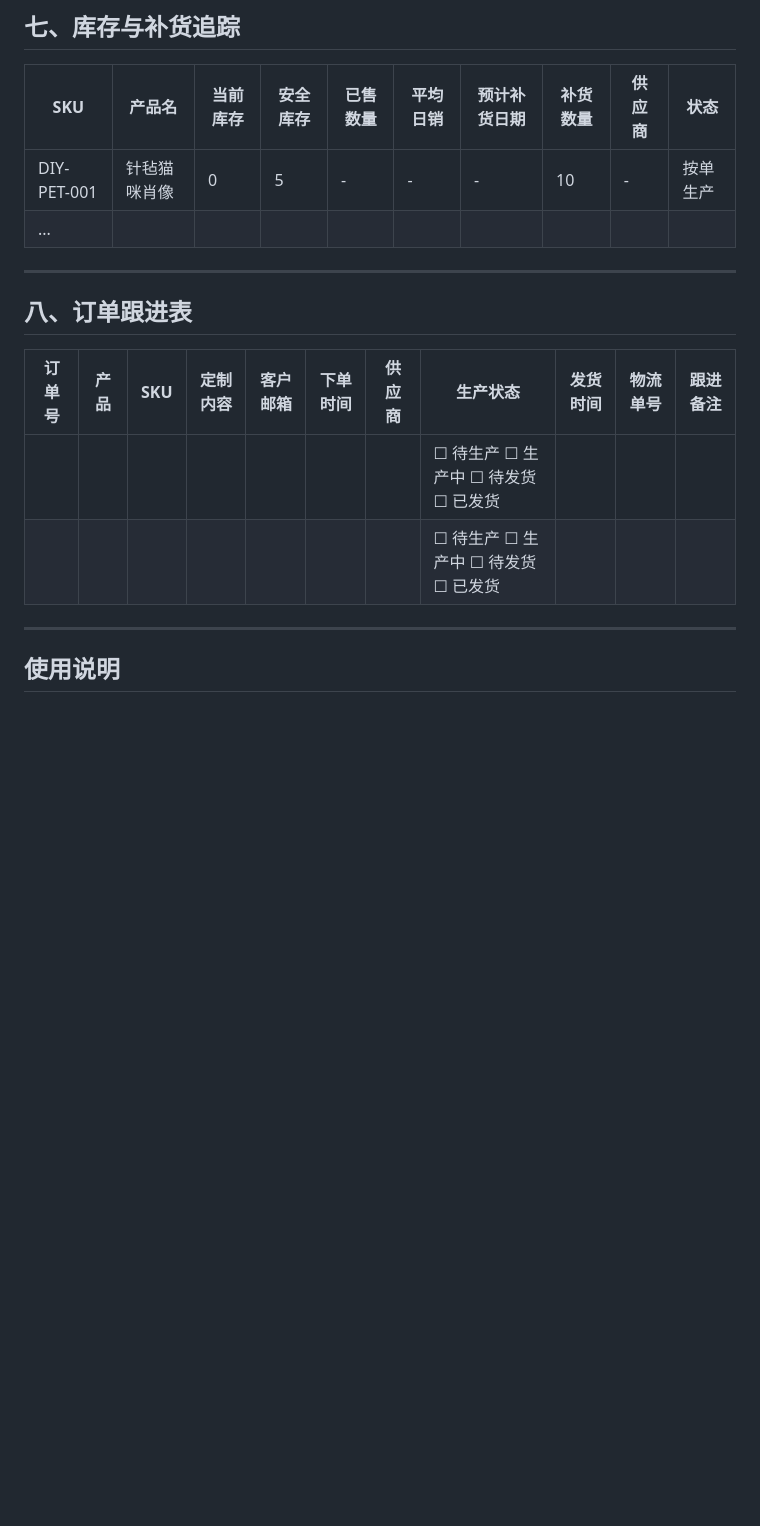
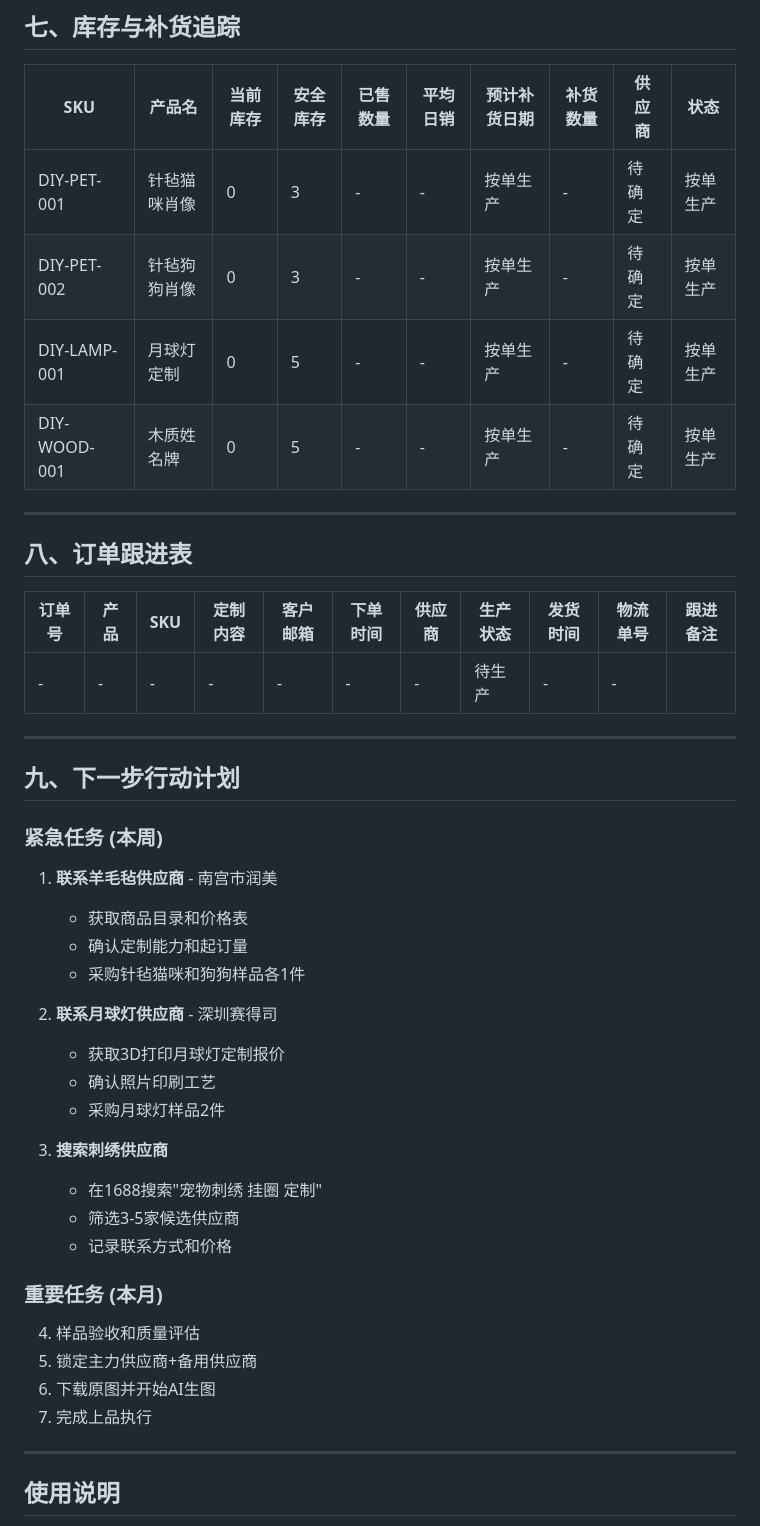
Before and after one commit to liangzhikeng-wq/yaopulife-site, a Markdown page: PRODUCT-SELECTION-TRACKER.md, the part around one of its changes. Drawn GitHub-style; blank space fills up the shorter version.

```diff
--- a/PRODUCT-SELECTION-TRACKER.md
+++ b/PRODUCT-SELECTION-TRACKER.md
@@ -108,8 +110,10 @@
 
 | SKU | 产品名 | 当前库存 | 安全库存 | 已售数量 | 平均日销 | 预计补货日期 | 补货数量 | 供应商 | 状态 |
 |-----|-------|---------|---------|---------|---------|------------|---------|--------|------|
-| DIY-PET-001 | 针毡猫咪肖像 | 0 | 5 | - | - | - | 10 | - | 按单生产 |
-| ... | | | | | | | | | |
+| DIY-PET-001 | 针毡猫咪肖像 | 0 | 3 | - | - | 按单生产 | - | 待确定 | 按单生产 |
+| DIY-PET-002 | 针毡狗狗肖像 | 0 | 3 | - | - | 按单生产 | - | 待确定 | 按单生产 |
+| DIY-LAMP-001 | 月球灯定制 | 0 | 5 | - | - | 按单生产 | - | 待确定 | 按单生产 |
+| DIY-WOOD-001 | 木质姓名牌 | 0 | 5 | - | - | 按单生产 | - | 待确定 | 按单生产 |
 
 ---
 
@@ -117,8 +121,35 @@
 
 | 订单号 | 产品 | SKU | 定制内容 | 客户邮箱 | 下单时间 | 供应商 | 生产状态 | 发货时间 | 物流单号 | 跟进备注 |
 |--------|------|-----|---------|---------|---------|--------|---------|---------|---------|---------|
-| | | | | | | | ☐ 待生产 ☐ 生产中 ☐ 待发货 ☐ 已发货 | | | |
-| | | | | | | | ☐ 待生产 ☐ 生产中 ☐ 待发货 ☐ 已发货 | | | |
+| - | - | - | - | - | - | - | 待生产 | - | - | |
+
+---
+
+## 九、下一步行动计划
+
+### 紧急任务 (本周)
+
+1. **联系羊毛毡供应商** - 南宫市润美
+   - 获取商品目录和价格表
+   - 确认定制能力和起订量
+   - 采购针毡猫咪和狗狗样品各1件
+
+2. **联系月球灯供应商** - 深圳赛得司
+   - 获取3D打印月球灯定制报价
+   - 确认照片印刷工艺
+   - 采购月球灯样品2件
+
+3. **搜索刺绣供应商**
+   - 在1688搜索"宠物刺绣 挂圈 定制"
+   - 筛选3-5家候选供应商
+   - 记录联系方式和价格
+
+### 重要任务 (本月)
+
+4. 样品验收和质量评估
+5. 锁定主力供应商+备用供应商
+6. 下载原图并开始AI生图
+7. 完成上品执行
 
 ---
 
```
Also changed, not shown: other parts of PRODUCT-SELECTION-TRACKER.md (+38 -36 lines).
